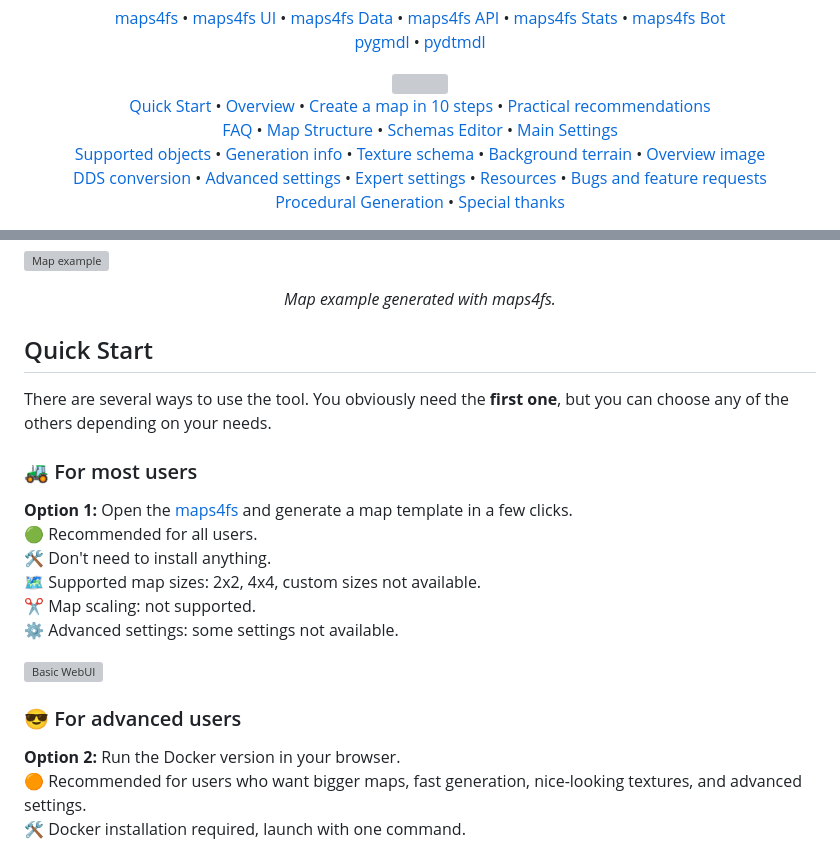
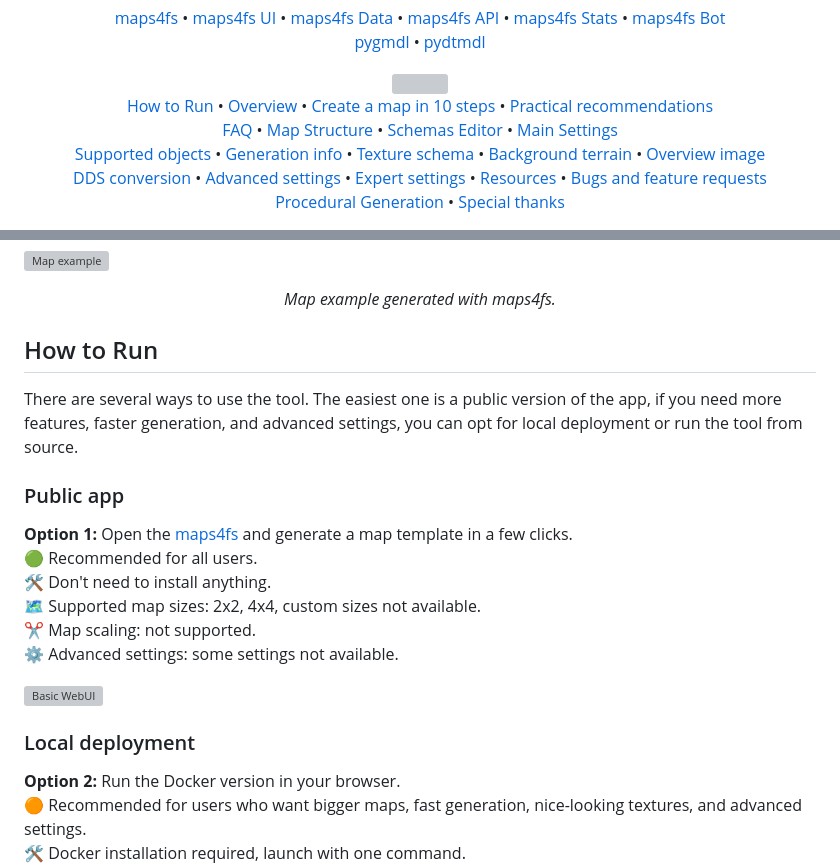
Before and after one commit to iwatkot/maps4fs, a Markdown page: README.md, 2 parts joined by grey strips. Drawn GitHub-style; grey boxes are pictures that could not be loaded.

```diff
--- a/README.md
+++ b/README.md
@@ -15,7 +15,7 @@
 </a>
 
 <p align="center">
-  <a href="#Quick-Start">Quick Start</a> •
+  <a href="#How-To-Run">How to Run</a> •
   <a href="#Overview">Overview</a> •
   <a href="docs/step_by_step.md">Create a map in 10 steps</a> •
   <a href="docs/recommendations.md">Practical recommendations</a><br>
@@ -105,11 +105,11 @@
 
 <p align="center"><i>Map example generated with maps4fs.</i></p>
 
-## Quick Start
+## How to Run
 
-There are several ways to use the tool. You obviously need the **first one**, but you can choose any of the others depending on your needs.<br>
+There are several ways to use the tool. The easiest one is a public version of the app, if you need more features, faster generation, and advanced settings, you can opt for local deployment or run the tool from source.
 
-### 🚜 For most users
+### Public app
 
 **Option 1:** Open the [maps4fs](https://maps4fs.xyz) and generate a map template in a few clicks.<br>
 🟢 Recommended for all users.
@@ -120,7 +120,7 @@ There are several ways to use the tool. You obviously need the **first one**, bu
 
 ![Basic WebUI](https://github.com/iwatkot/maps4fs/releases/download/2.0.0/maps4fs_wui.png)
 
-### 😎 For advanced users
+### Local deployment
 
 **Option 2:** Run the Docker version in your browser.
 🟠 Recommended for users who want bigger maps, fast generation, nice-looking textures, and advanced settings.
```
Also changed, not shown: other parts of README.md (+1 -1 lines).
